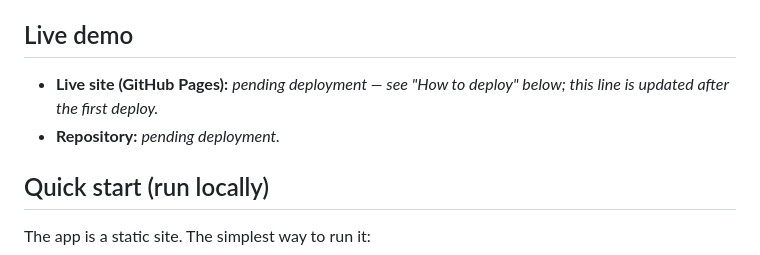
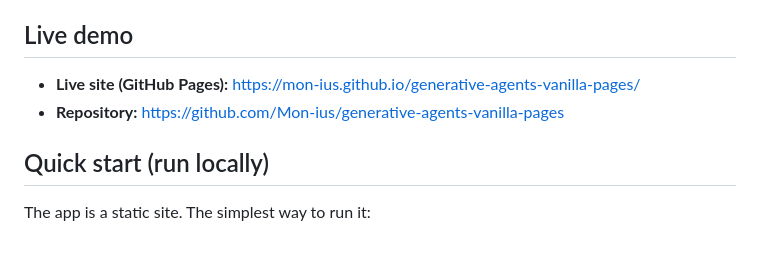
Before and after one commit to Mon-ius/generative-agents-vanilla-pages, a Markdown page: README.md, the part around the change. Rendered like a GitHub page.

Commit message:
Add live GitHub Pages and repository URLs to README

```diff
--- a/README.md
+++ b/README.md
@@ -16,8 +16,8 @@ no build step, no backend, and no LLM API keys**.
 
 ## Live demo
 
-- **Live site (GitHub Pages):** _pending deployment — see "How to deploy" below; this line is updated after the first deploy._
-- **Repository:** _pending deployment._
+- **Live site (GitHub Pages):** <https://mon-ius.github.io/generative-agents-vanilla-pages/>
+- **Repository:** <https://github.com/Mon-ius/generative-agents-vanilla-pages>
 
 ## Quick start (run locally)
 
```
